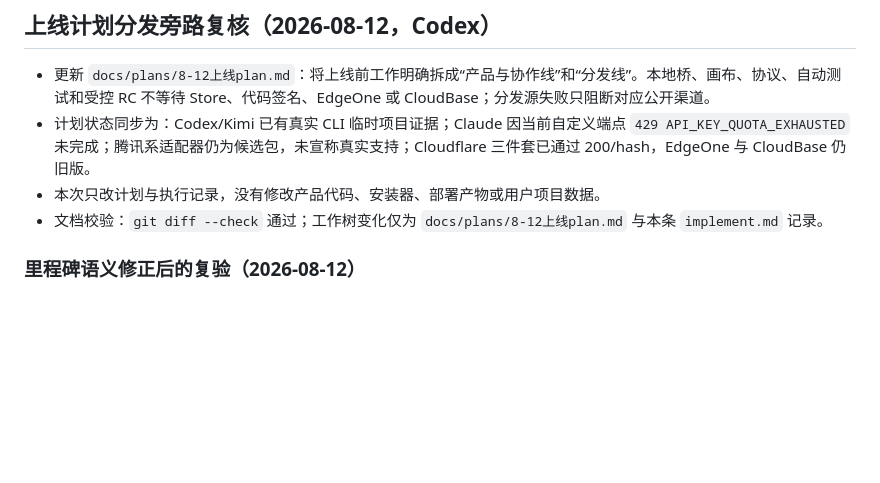
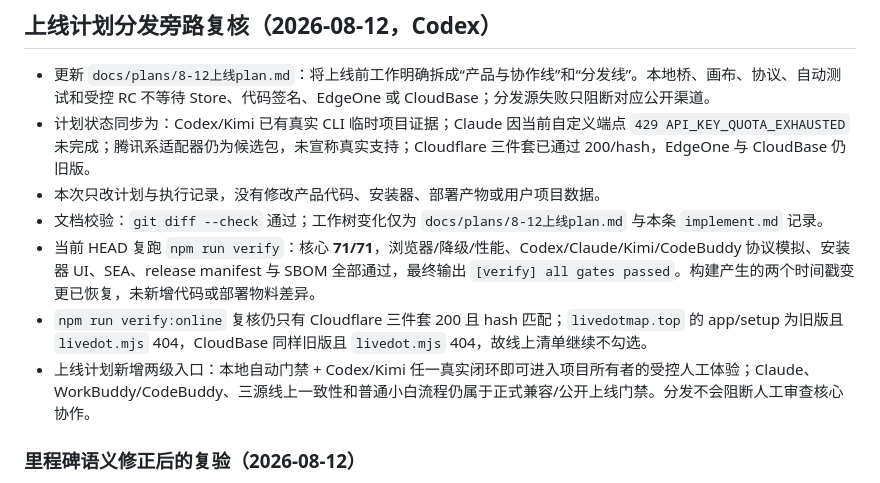
Before and after one commit to hhh-dahah/live-dot-map, a Markdown page: implement.md, the part around the change. GitHub-like rendering; blank space fills up the shorter version.

Commit message:
docs: define controlled human acceptance gate

```diff
--- a/implement.md
+++ b/implement.md
@@ -248,6 +248,9 @@
 - 计划状态同步为：Codex/Kimi 已有真实 CLI 临时项目证据；Claude 因当前自定义端点 `429 API_KEY_QUOTA_EXHAUSTED` 未完成；腾讯系适配器仍为候选包，未宣称真实支持；Cloudflare 三件套已通过 200/hash，EdgeOne 与 CloudBase 仍旧版。
 - 本次只改计划与执行记录，没有修改产品代码、安装器、部署产物或用户项目数据。
 - 文档校验：`git diff --check` 通过；工作树变化仅为 `docs/plans/8-12上线plan.md` 与本条 `implement.md` 记录。
+- 当前 HEAD 复跑 `npm run verify`：核心 **71/71**，浏览器/降级/性能、Codex/Claude/Kimi/CodeBuddy 协议模拟、安装器 UI、SEA、release manifest 与 SBOM 全部通过，最终输出 `[verify] all gates passed`。构建产生的两个时间戳变更已恢复，未新增代码或部署物料差异。
+- `npm run verify:online` 复核仍只有 Cloudflare 三件套 200 且 hash 匹配；`livedotmap.top` 的 app/setup 为旧版且 `livedot.mjs` 404，CloudBase 同样旧版且 `livedot.mjs` 404，故线上清单继续不勾选。
+- 上线计划新增两级入口：本地自动门禁 + Codex/Kimi 任一真实闭环即可进入项目所有者的受控人工体验；Claude、WorkBuddy/CodeBuddy、三源线上一致性和普通小白流程仍属于正式兼容/公开上线门禁。分发不会阻断人工审查核心协作。
 
 ### 里程碑语义修正后的复验（2026-08-12）
 
```
Also changed, not shown: goal.md (+7 -6 lines).
